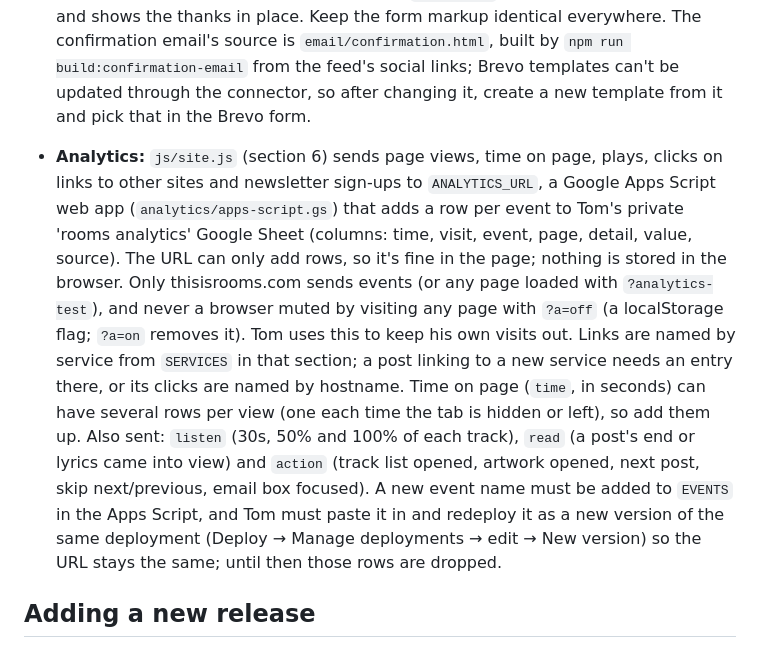
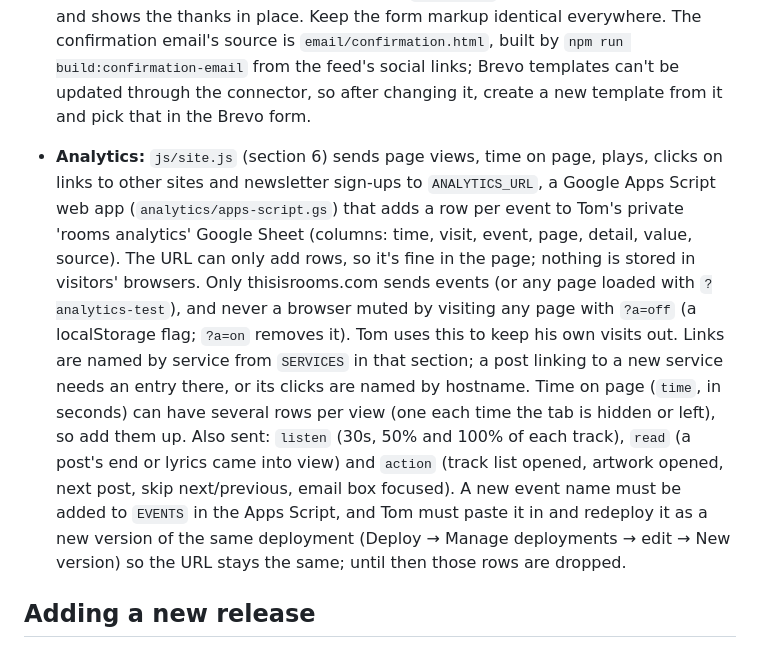
Before and after one commit to tomparson/thisisrooms, a Markdown page: CLAUDE.md, the part around the change. Rendered like a GitHub page.

Commit message:
CLAUDE.md: storage note covers the mute flag
Co-Authored-By: Claude Opus 5.5 <noreply@anthropic.com>
Claude-Session: https://claude.ai/code/session_018Br5eRmoboojyrJtQx9tLG

```diff
--- a/CLAUDE.md
+++ b/CLAUDE.md
@@ -21,7 +21,7 @@ Use absolute URLs based on this domain for any meta tags (og:image, canonical, e
 - The email ends with 'follow rooms': the homepage's links grid (`#about-and-links .grid`), read by `scripts/socials.mjs` into every feed item's `rooms:socials`, so editing that grid updates the next email. Entries marked `data-email-hide` are left out. Each icon needs `images/email/social/<id>.png`, so after adding a social with a new icon run `npm run build:email-images` (the Action can't render images); until then that row just has no icon.
 
 - **Newsletter sign-up:** every post, the follow page and the bottom of the homepage have the same `<form data-newsletter>`, which posts to the Brevo subscription form (its `action` URL; Brevo adds sign-ups to the 'Rooms newsletter' list and sends the 'rooms – subscription confirmed' template). `js/site.js` sends it in the background and shows the thanks in place. Keep the form markup identical everywhere. The confirmation email's source is `email/confirmation.html`, built by `npm run build:confirmation-email` from the feed's social links; Brevo templates can't be updated through the connector, so after changing it, create a new template from it and pick that in the Brevo form.
-- **Analytics:** `js/site.js` (section 6) sends page views, time on page, plays, clicks on links to other sites and newsletter sign-ups to `ANALYTICS_URL`, a Google Apps Script web app (`analytics/apps-script.gs`) that adds a row per event to Tom's private 'rooms analytics' Google Sheet (columns: time, visit, event, page, detail, value, source). The URL can only add rows, so it's fine in the page; nothing is stored in the browser. Only thisisrooms.com sends events (or any page loaded with `?analytics-test`), and never a browser muted by visiting any page with `?a=off` (a localStorage flag; `?a=on` removes it). Tom uses this to keep his own visits out. Links are named by service from `SERVICES` in that section; a post linking to a new service needs an entry there, or its clicks are named by hostname. Time on page (`time`, in seconds) can have several rows per view (one each time the tab is hidden or left), so add them up. Also sent: `listen` (30s, 50% and 100% of each track), `read` (a post's end or lyrics came into view) and `action` (track list opened, artwork opened, next post, skip next/previous, email box focused). A new event name must be added to `EVENTS` in the Apps Script, and Tom must paste it in and redeploy it as a new version of the same deployment (Deploy → Manage deployments → edit → New version) so the URL stays the same; until then those rows are dropped.
+- **Analytics:** `js/site.js` (section 6) sends page views, time on page, plays, clicks on links to other sites and newsletter sign-ups to `ANALYTICS_URL`, a Google Apps Script web app (`analytics/apps-script.gs`) that adds a row per event to Tom's private 'rooms analytics' Google Sheet (columns: time, visit, event, page, detail, value, source). The URL can only add rows, so it's fine in the page; nothing is stored in visitors' browsers. Only thisisrooms.com sends events (or any page loaded with `?analytics-test`), and never a browser muted by visiting any page with `?a=off` (a localStorage flag; `?a=on` removes it). Tom uses this to keep his own visits out. Links are named by service from `SERVICES` in that section; a post linking to a new service needs an entry there, or its clicks are named by hostname. Time on page (`time`, in seconds) can have several rows per view (one each time the tab is hidden or left), so add them up. Also sent: `listen` (30s, 50% and 100% of each track), `read` (a post's end or lyrics came into view) and `action` (track list opened, artwork opened, next post, skip next/previous, email box focused). A new event name must be added to `EVENTS` in the Apps Script, and Tom must paste it in and redeploy it as a new version of the same deployment (Deploy → Manage deployments → edit → New version) so the URL stays the same; until then those rows are dropped.
 
 ## Adding a new release
 
```
